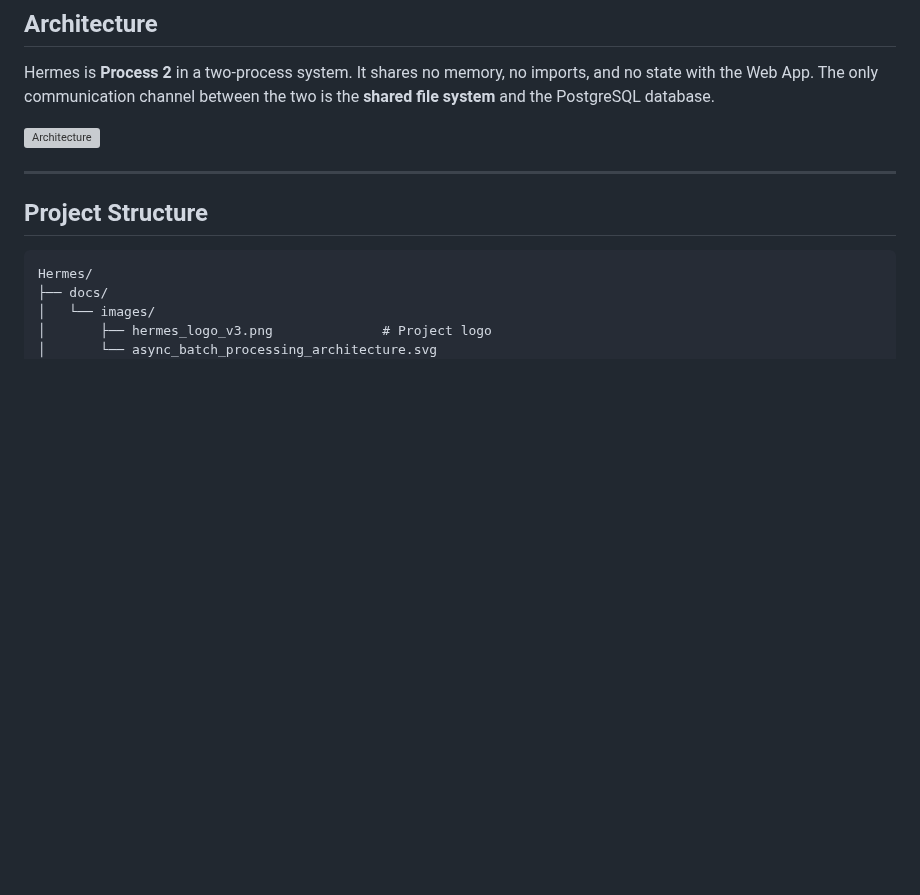
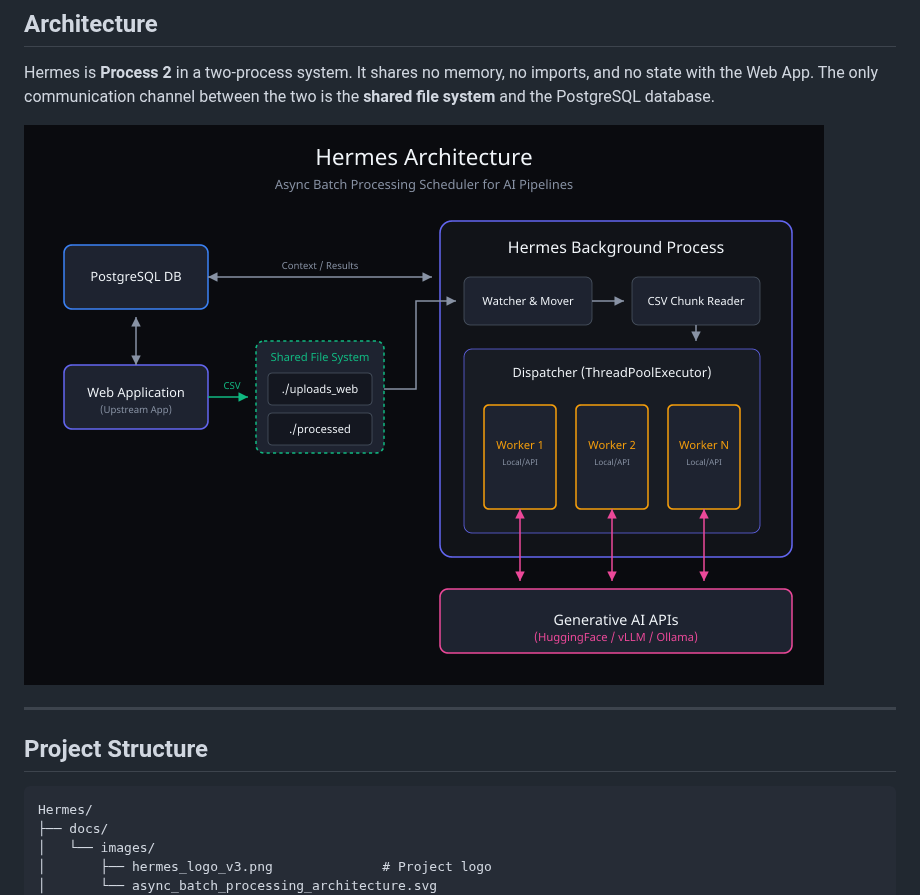
Before and after one commit to Ilpupi00/Hermes, a Markdown page: README.md, the part around the change. Rendered like a GitHub page; pictures changed too: docs/images/Code_Generated_Image.png (added); blank space fills up the shorter version; grey boxes are pictures that could not be loaded.

```diff
--- a/README.md
+++ b/README.md
@@ -36,7 +36,7 @@ Hermes is an **independent background process** that watches a shared inbox fold
 
 Hermes is **Process 2** in a two-process system. It shares no memory, no imports, and no state with the Web App. The only communication channel between the two is the **shared file system** and the PostgreSQL database.
 
-![Architecture](./docs/images/async_batch_processing_architecture.svg)
+![Architecture](./docs/images/Code_Generated_Image.png)
 
 ---
 
```
Also changed, not shown: 4 other files.
